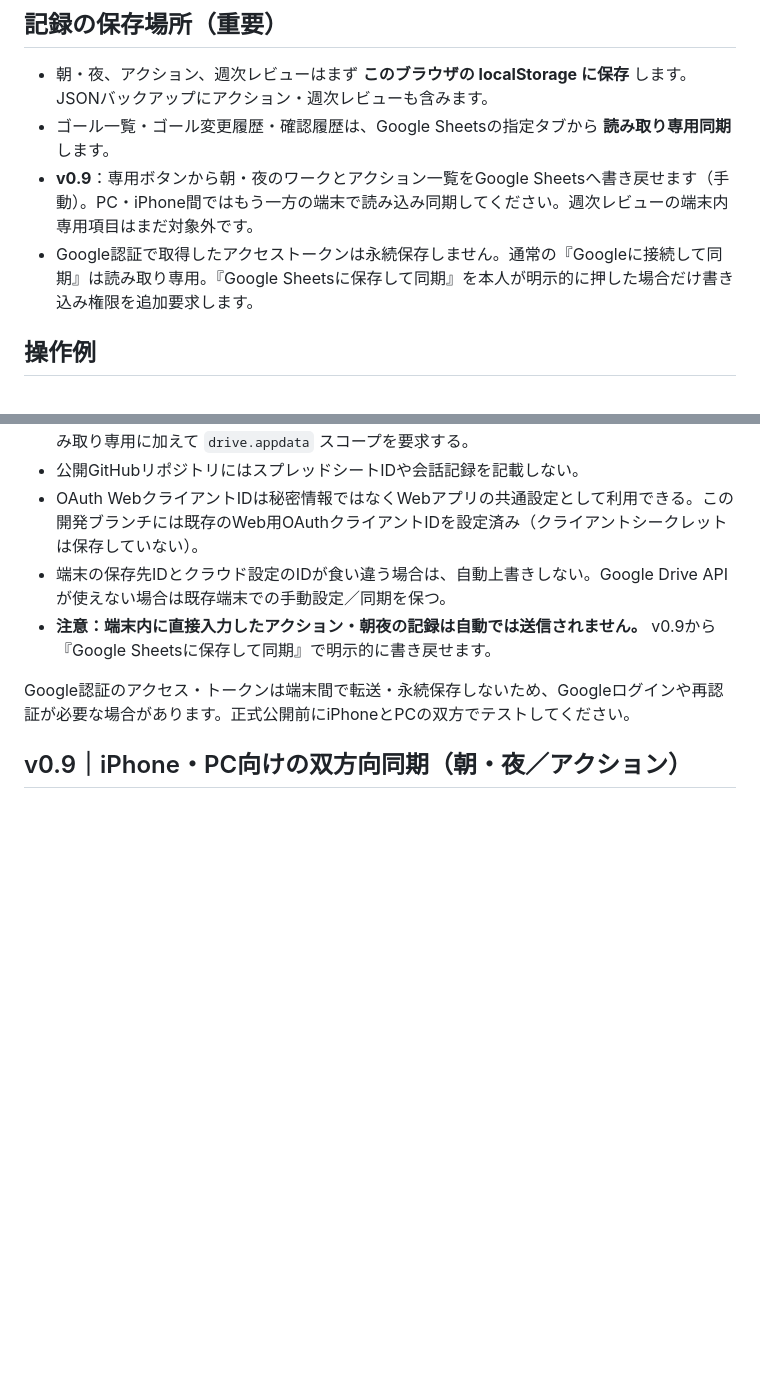
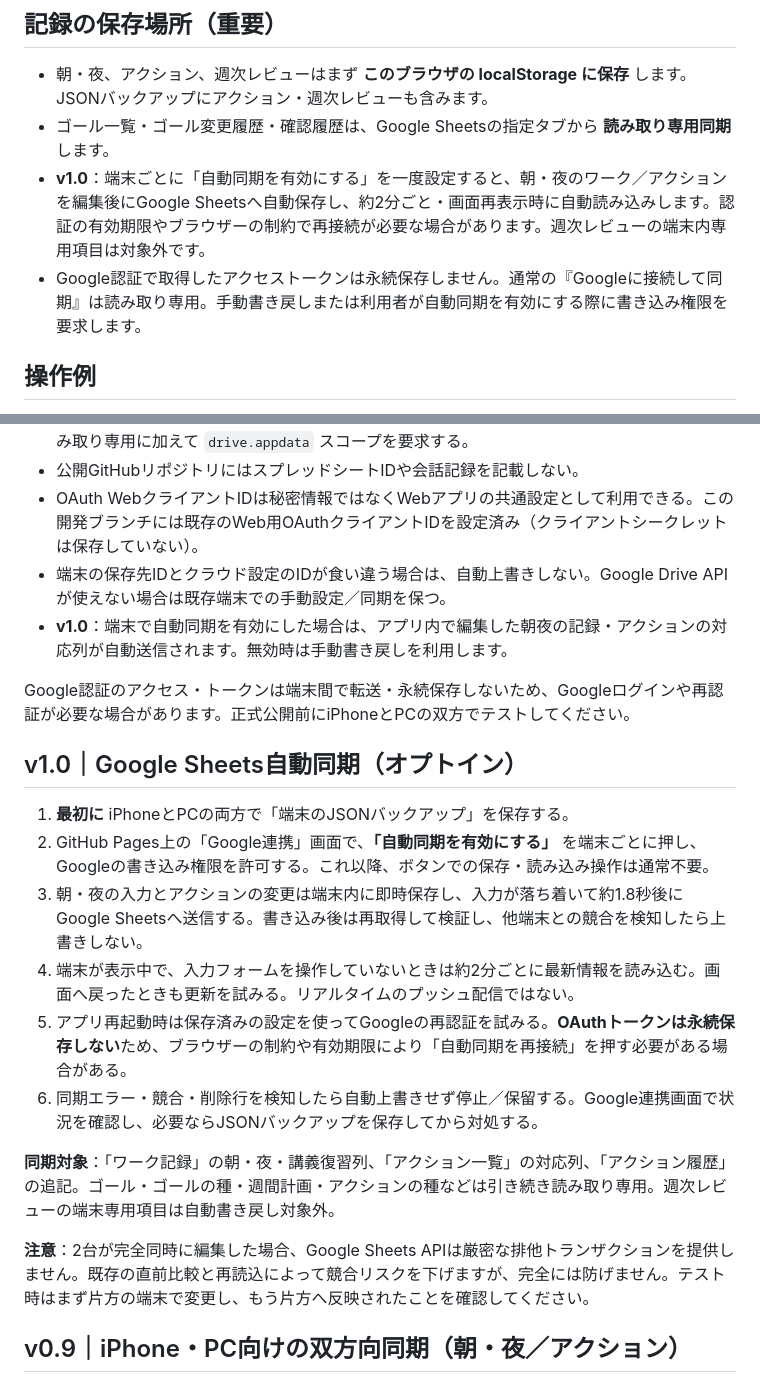
Before and after one commit to nao-office/goal-tassei-kun, a Markdown page: README.md, 2 parts joined by grey strips. GitHub-like rendering; blank space fills up the shorter version.

Commit message:
docs: explain opt-in automatic synchronization and limitations

```diff
--- a/README.md
+++ b/README.md
@@ -17,8 +17,8 @@
 
 - 朝・夜、アクション、週次レビューはまず **このブラウザの localStorage に保存** します。JSONバックアップにアクション・週次レビューも含みます。
 - ゴール一覧・ゴール変更履歴・確認履歴は、Google Sheetsの指定タブから **読み取り専用同期** します。
-- **v0.9**：専用ボタンから朝・夜のワークとアクション一覧をGoogle Sheetsへ書き戻せます（手動）。PC・iPhone間ではもう一方の端末で読み込み同期してください。週次レビューの端末内専用項目はまだ対象外です。
-- Google認証で取得したアクセストークンは永続保存しません。通常の『Googleに接続して同期』は読み取り専用。『Google Sheetsに保存して同期』を本人が明示的に押した場合だけ書き込み権限を追加要求します。
+- **v1.0**：端末ごとに「自動同期を有効にする」を一度設定すると、朝・夜のワーク／アクションを編集後にGoogle Sheetsへ自動保存し、約2分ごと・画面再表示時に自動読み込みします。認証の有効期限やブラウザーの制約で再接続が必要な場合があります。週次レビューの端末内専用項目は対象外です。
+- Google認証で取得したアクセストークンは永続保存しません。通常の『Googleに接続して同期』は読み取り専用。手動書き戻しまたは利用者が自動同期を有効にする際に書き込み権限を要求します。
 
 ## 操作例
 
@@ -106,10 +106,23 @@ iPhoneとPCの両方から同じセルフエフィカシーワークを取り込
 - 公開GitHubリポジトリにはスプレッドシートIDや会話記録を記載しない。
 - OAuth WebクライアントIDは秘密情報ではなくWebアプリの共通設定として利用できる。この開発ブランチには既存のWeb用OAuthクライアントIDを設定済み（クライアントシークレットは保存していない）。
 - 端末の保存先IDとクラウド設定のIDが食い違う場合は、自動上書きしない。Google Drive APIが使えない場合は既存端末での手動設定／同期を保つ。
-- **注意：端末内に直接入力したアクション・朝夜の記録は自動では送信されません。** v0.9から『Google Sheetsに保存して同期』で明示的に書き戻せます。
+- **v1.0**：端末で自動同期を有効にした場合は、アプリ内で編集した朝夜の記録・アクションの対応列が自動送信されます。無効時は手動書き戻しを利用します。
 
 Google認証のアクセス・トークンは端末間で転送・永続保存しないため、Googleログインや再認証が必要な場合があります。正式公開前にiPhoneとPCの双方でテストしてください。
 
+
+## v1.0｜Google Sheets自動同期（オプトイン）
+
+1. **最初に** iPhoneとPCの両方で「端末のJSONバックアップ」を保存する。
+2. GitHub Pages上の「Google連携」画面で、**「自動同期を有効にする」** を端末ごとに押し、Googleの書き込み権限を許可する。これ以降、ボタンでの保存・読み込み操作は通常不要。
+3. 朝・夜の入力とアクションの変更は端末内に即時保存し、入力が落ち着いて約1.8秒後にGoogle Sheetsへ送信する。書き込み後は再取得して検証し、他端末との競合を検知したら上書きしない。
+4. 端末が表示中で、入力フォームを操作していないときは約2分ごとに最新情報を読み込む。画面へ戻ったときも更新を試みる。リアルタイムのプッシュ配信ではない。
+5. アプリ再起動時は保存済みの設定を使ってGoogleの再認証を試みる。**OAuthトークンは永続保存しない**ため、ブラウザーの制約や有効期限により「自動同期を再接続」を押す必要がある場合がある。
+6. 同期エラー・競合・削除行を検知したら自動上書きせず停止／保留する。Google連携画面で状況を確認し、必要ならJSONバックアップを保存してから対処する。
+
+**同期対象**：「ワーク記録」の朝・夜・講義復習列、「アクション一覧」の対応列、「アクション履歴」の追記。ゴール・ゴールの種・週間計画・アクションの種などは引き続き読み取り専用。週次レビューの端末専用項目は自動書き戻し対象外。
+
+**注意**：2台が完全同時に編集した場合、Google Sheets APIは厳密な排他トランザクションを提供しません。既存の直前比較と再読込によって競合リスクを下げますが、完全には防げません。テスト時はまず片方の端末で変更し、もう片方へ反映されたことを確認してください。
 
 ## v0.9｜iPhone・PC向けの双方向同期（朝・夜／アクション）
 
```
